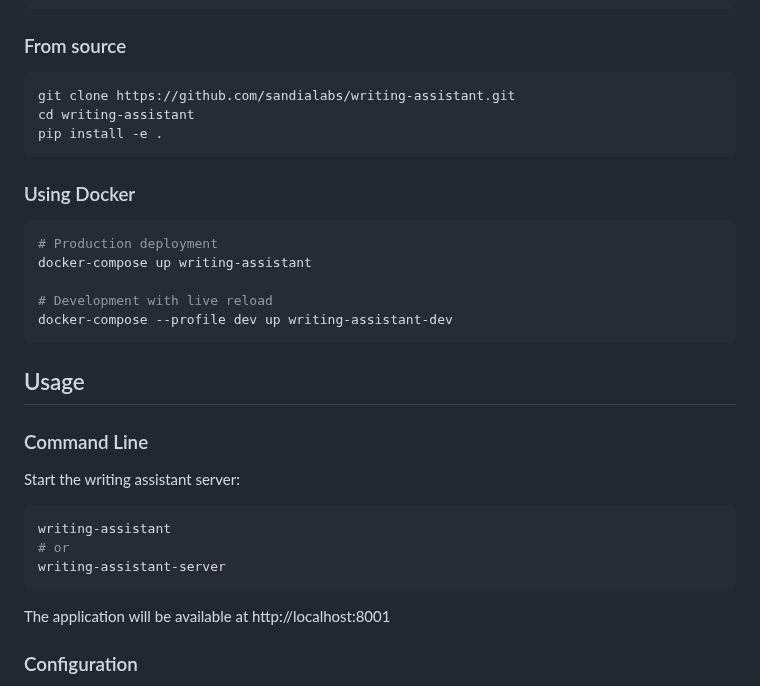
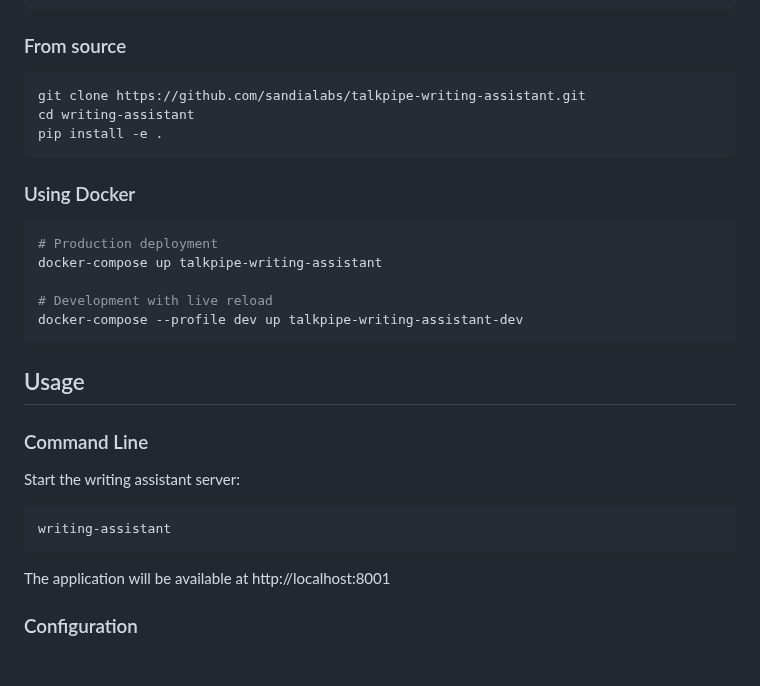
Before and after one commit to sandialabs/talkpipe-writing-assistant, a Markdown page: README.md, the part around the change. GitHub-like rendering; blank space fills up the shorter version.

````diff
--- a/README.md
+++ b/README.md
@@ -22,7 +22,7 @@ pip install writing-assistant
 ### From source
 
 ```bash
-git clone https://github.com/sandialabs/writing-assistant.git
+git clone https://github.com/sandialabs/talkpipe-writing-assistant.git
 cd writing-assistant
 pip install -e .
 ```
@@ -31,10 +31,10 @@ pip install -e .
 
 ```bash
 # Production deployment
-docker-compose up writing-assistant
+docker-compose up talkpipe-writing-assistant
 
 # Development with live reload
-docker-compose --profile dev up writing-assistant-dev
+docker-compose --profile dev up talkpipe-writing-assistant-dev
 ```
 
 ## Usage
@@ -45,8 +45,6 @@ Start the writing assistant server:
 
 ```bash
 writing-assistant
-# or
-writing-assistant-server
 ```
 
 The application will be available at http://localhost:8001
````
